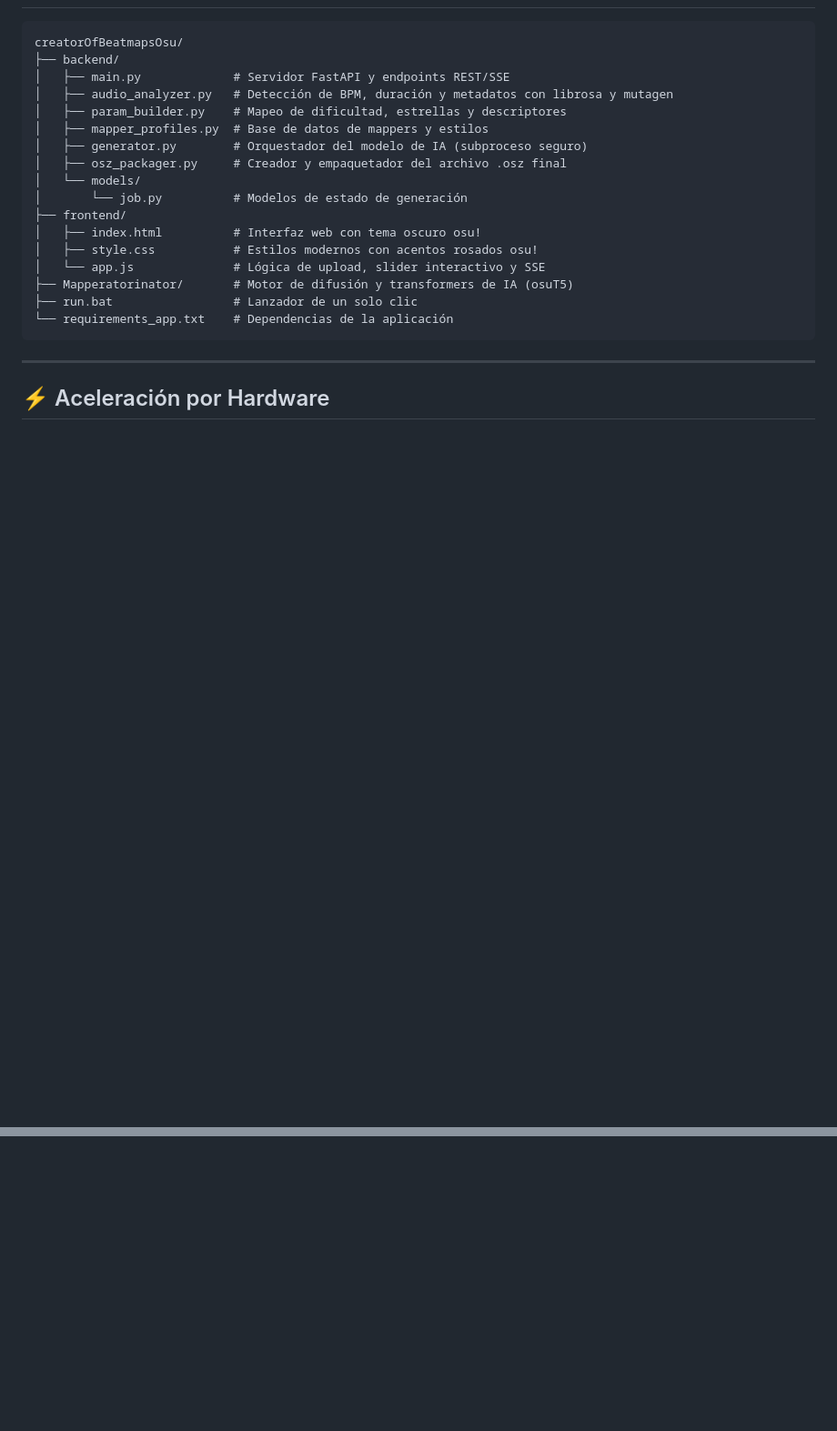
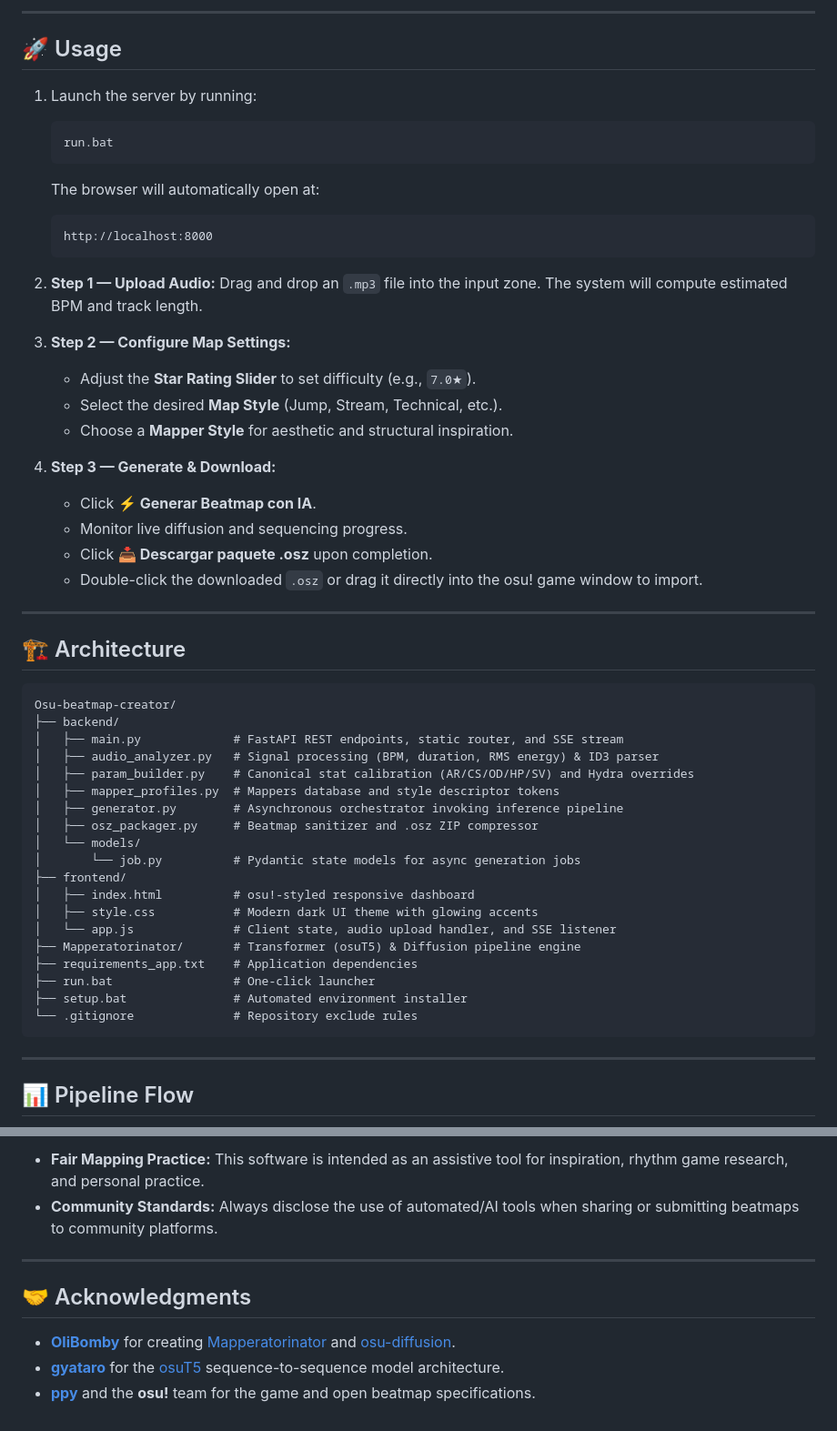
Before and after one commit to krthonovix/Osu-beatmap-creator, a Markdown page: README.md, 2 parts joined by grey strips. Shown at 91% size. Drawn GitHub-style; blank space fills up the shorter version.

````diff
--- a/README.md
+++ b/README.md
@@ -47,25 +76,57 @@ Esto iniciará el servidor local y abrirá tu navegador automáticamente en:
+---
+
+## 🚀 Usage
+
+1. Launch the server by running:
+   ```bat
+   run.bat
+   ```
+   The browser will automatically open at:
+   ```
+   http://localhost:8000
+   ```
+
+2. **Step 1 — Upload Audio:**
+   Drag and drop an `.mp3` file into the input zone. The system will compute estimated BPM and track length.
+
+3. **Step 2 — Configure Map Settings:**
+   - Adjust the **Star Rating Slider** to set difficulty (e.g., `7.0★`).
+   - Select the desired **Map Style** (Jump, Stream, Technical, etc.).
+   - Choose a **Mapper Style** for aesthetic and structural inspiration.
+
+4. **Step 3 — Generate & Download:**
+   - Click **⚡ Generar Beatmap con IA**.
+   - Monitor live diffusion and sequencing progress.
+   - Click **📥 Descargar paquete .osz** upon completion.
+   - Double-click the downloaded `.osz` or drag it directly into the osu! game window to import.
+
+---
+
+## 🏗️ Architecture
 
 ```
-creatorOfBeatmapsOsu/
+Osu-beatmap-creator/
 ├── backend/
-│   ├── main.py             # Servidor FastAPI y endpoints REST/SSE
-│   ├── audio_analyzer.py   # Detección de BPM, duración y metadatos con librosa y mutagen
-│   ├── param_builder.py    # Mapeo de dificultad, estrellas y descriptores
-│   ├── mapper_profiles.py  # Base de datos de mappers y estilos
-│   ├── generator.py        # Orquestador del modelo de IA (subproceso seguro)
-│   ├── osz_packager.py     # Creador y empaquetador del archivo .osz final
+│   ├── main.py             # FastAPI REST endpoints, static router, and SSE stream
+│   ├── audio_analyzer.py   # Signal processing (BPM, duration, RMS energy) & ID3 parser
+│   ├── param_builder.py    # Canonical stat calibration (AR/CS/OD/HP/SV) and Hydra overrides
+│   ├── mapper_profiles.py  # Mappers database and style descriptor tokens
+│   ├── generator.py        # Asynchronous orchestrator invoking inference pipeline
+│   ├── osz_packager.py     # Beatmap sanitizer and .osz ZIP compressor
 │   └── models/
-│       └── job.py          # Modelos de estado de generación
+│       └── job.py          # Pydantic state models for async generation jobs
 ├── frontend/
-│   ├── index.html          # Interfaz web con tema oscuro osu!
-│   ├── style.css           # Estilos modernos con acentos rosados osu!
-│   └── app.js              # Lógica de upload, slider interactivo y SSE
-├── Mapperatorinator/       # Motor de difusión y transformers de IA (osuT5)
-├── run.bat                 # Lanzador de un solo clic
-└── requirements_app.txt    # Dependencias de la aplicación
+│   ├── index.html          # osu!-styled responsive dashboard
+│   ├── style.css           # Modern dark UI theme with glowing accents
+│   └── app.js              # Client state, audio upload handler, and SSE listener
+├── Mapperatorinator/       # Transformer (osuT5) & Diffusion pipeline engine
+├── requirements_app.txt    # Application dependencies
+├── run.bat                 # One-click launcher
+├── setup.bat               # Automated environment installer
+└── .gitignore              # Repository exclude rules
 ```
 
 ---
 
-## ⚡ Aceleración por Hardware
+## 📊 Pipeline Flow
 
@@ -74,0 +147,10 @@ creatorOfBeatmapsOsu/
+- **Fair Mapping Practice:** This software is intended as an assistive tool for inspiration, rhythm game research, and personal practice.
+- **Community Standards:** Always disclose the use of automated/AI tools when sharing or submitting beatmaps to community platforms.
+
+---
+
+## 🤝 Acknowledgments
+
+- **[OliBomby](https://github.com/OliBomby)** for creating [Mapperatorinator](https://github.com/OliBomby/Mapperatorinator) and [osu-diffusion](https://github.com/OliBomby/osu-diffusion).
+- **[gyataro](https://github.com/gyataro)** for the [osuT5](https://github.com/gyataro/osuT5) sequence-to-sequence model architecture.
+- **[ppy](https://github.com/ppy)** and the **osu!** team for the game and open beatmap specifications.
````
Also changed, not shown: other parts of README.md (+77 -37 lines).
